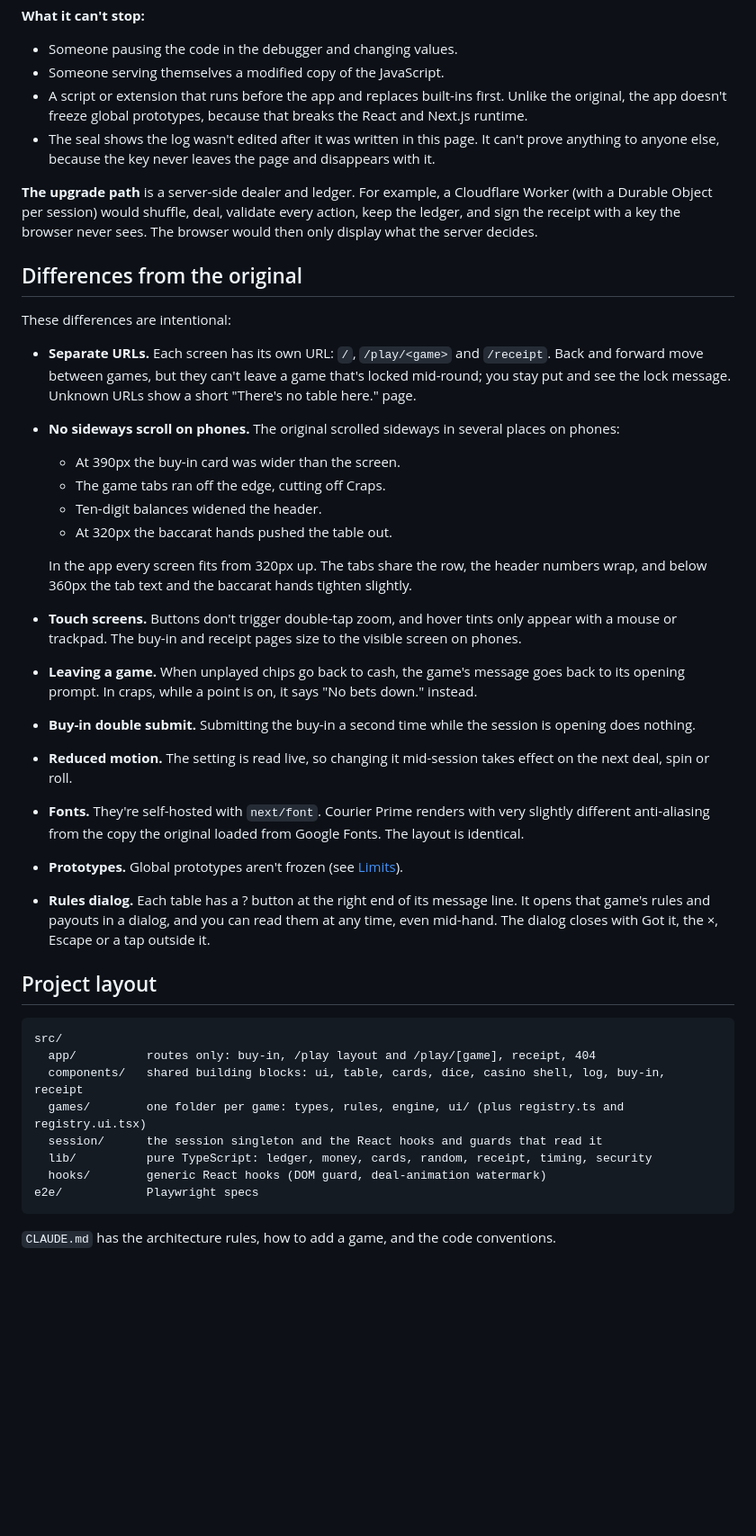
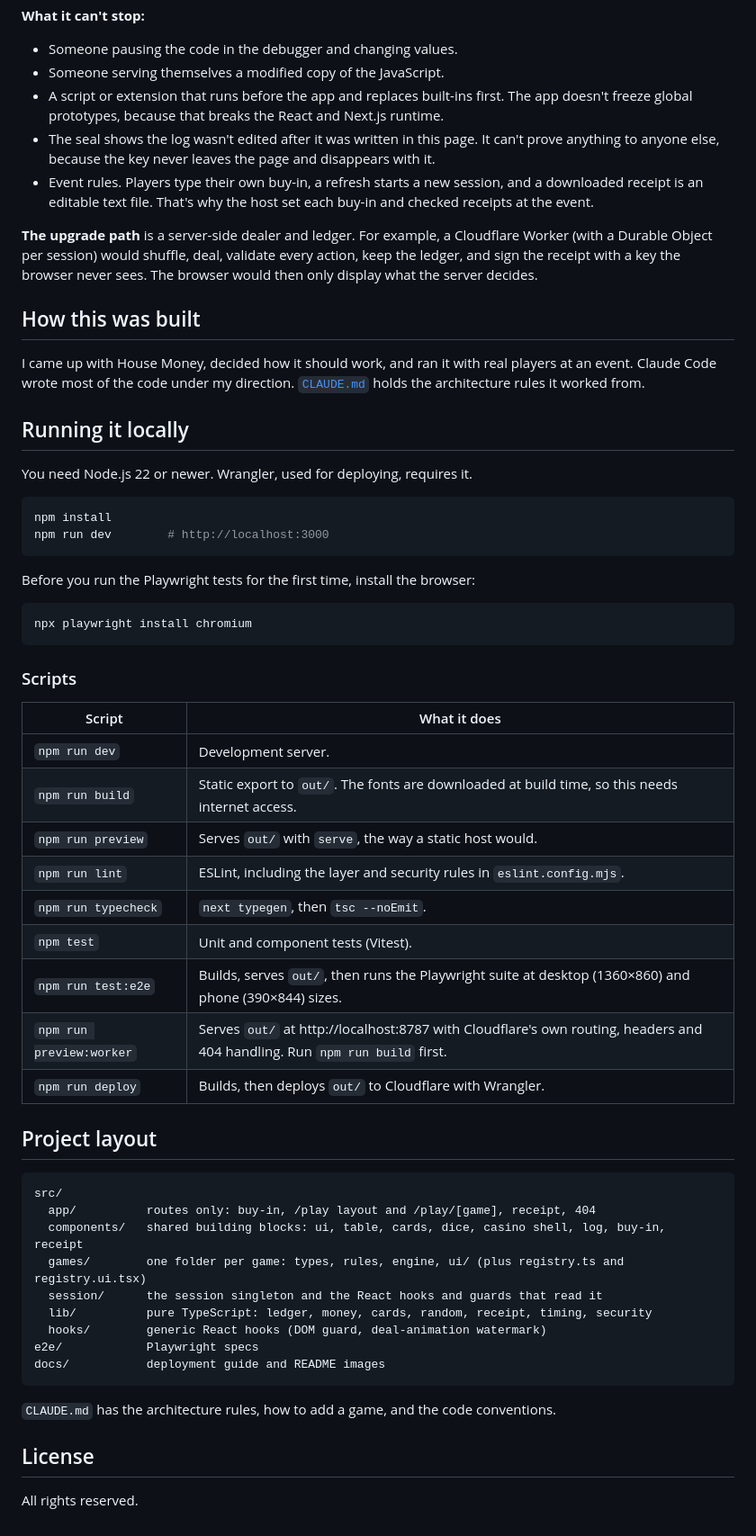
Before and after one commit to TulioContramaestre/house-money, a Markdown page: README.md, the part around one of its changes. Shown at 90% size. Rendered like a GitHub page; blank space fills up the shorter version.

````diff
--- a/README.md
+++ b/README.md
@@ -79,30 +68,44 @@ Everything runs in the browser, so the protections make cheating hard but can't
 **What it can't stop:**
 - Someone pausing the code in the debugger and changing values.
 - Someone serving themselves a modified copy of the JavaScript.
-- A script or extension that runs before the app and replaces built-ins first. Unlike the original, the app doesn't freeze global prototypes, because that breaks the React and Next.js runtime.
+- A script or extension that runs before the app and replaces built-ins first. The app doesn't freeze global prototypes, because that breaks the React and Next.js runtime.
 - The seal shows the log wasn't edited after it was written in this page. It can't prove anything to anyone else, because the key never leaves the page and disappears with it.
+- Event rules. Players type their own buy-in, a refresh starts a new session, and a downloaded receipt is an editable text file. That's why the host set each buy-in and checked receipts at the event.
 
 **The upgrade path** is a server-side dealer and ledger. For example, a Cloudflare Worker (with a Durable Object per session) would shuffle, deal, validate every action, keep the ledger, and sign the receipt with a key the browser never sees. The browser would then only display what the server decides.
 
-## Differences from the original
+## How this was built
 
-These differences are intentional:
+I came up with House Money, decided how it should work, and ran it with real players at an event. Claude Code wrote most of the code under my direction. [`CLAUDE.md`](CLAUDE.md) holds the architecture rules it worked from.
 
-- **Separate URLs.** Each screen has its own URL: `/`, `/play/<game>` and `/receipt`. Back and forward move between games, but they can't leave a game that's locked mid-round; you stay put and see the lock message. Unknown URLs show a short "There's no table here." page.
-- **No sideways scroll on phones.** The original scrolled sideways in several places on phones:
-  - At 390px the buy-in card was wider than the screen.
-  - The game tabs ran off the edge, cutting off Craps.
-  - Ten-digit balances widened the header.
-  - At 320px the baccarat hands pushed the table out.
+## Running it locally
 
-  In the app every screen fits from 320px up. The tabs share the row, the header numbers wrap, and below 360px the tab text and the baccarat hands tighten slightly.
-- **Touch screens.** Buttons don't trigger double-tap zoom, and hover tints only appear with a mouse or trackpad. The buy-in and receipt pages size to the visible screen on phones.
-- **Leaving a game.** When unplayed chips go back to cash, the game's message goes back to its opening prompt. In craps, while a point is on, it says "No bets down." instead.
-- **Buy-in double submit.** Submitting the buy-in a second time while the session is opening does nothing.
-- **Reduced motion.** The setting is read live, so changing it mid-session takes effect on the next deal, spin or roll.
-- **Fonts.** They're self-hosted with `next/font`. Courier Prime renders with very slightly different anti-aliasing from the copy the original loaded from Google Fonts. The layout is identical.
-- **Prototypes.** Global prototypes aren't frozen (see [Limits](#limits)).
-- **Rules dialog.** Each table has a ? button at the right end of its message line. It opens that game's rules and payouts in a dialog, and you can read them at any time, even mid-hand. The dialog closes with Got it, the ×, Escape or a tap outside it.
+You need Node.js 22 or newer. Wrangler, used for deploying, requires it.
+
+```bash
+npm install
+npm run dev        # http://localhost:3000
+```
+
+Before you run the Playwright tests for the first time, install the browser:
+
+```bash
+npx playwright install chromium
+```
+
+### Scripts
+
+| Script | What it does |
+| --- | --- |
+| `npm run dev` | Development server. |
+| `npm run build` | Static export to `out/`. The fonts are downloaded at build time, so this needs internet access. |
+| `npm run preview` | Serves `out/` with `serve`, the way a static host would. |
+| `npm run lint` | ESLint, including the layer and security rules in `eslint.config.mjs`. |
+| `npm run typecheck` | `next typegen`, then `tsc --noEmit`. |
+| `npm test` | Unit and component tests (Vitest). |
+| `npm run test:e2e` | Builds, serves `out/`, then runs the Playwright suite at desktop (1360×860) and phone (390×844) sizes. |
+| `npm run preview:worker` | Serves `out/` at http://localhost:8787 with Cloudflare's own routing, headers and 404 handling. Run `npm run build` first. |
+| `npm run deploy` | Builds, then deploys `out/` to Cloudflare with Wrangler. |
 
 ## Project layout
 
@@ -115,6 +118,11 @@ src/
   lib/          pure TypeScript: ledger, money, cards, random, receipt, timing, security
   hooks/        generic React hooks (DOM guard, deal-animation watermark)
 e2e/            Playwright specs
+docs/           deployment guide and README images
 ```
 
 `CLAUDE.md` has the architecture rules, how to add a game, and the code conventions.
+
+## License
+
+All rights reserved.
````
Also changed, not shown: other parts of README.md (+36 -47 lines), CLAUDE.md (+1 -1 lines), docs/DEPLOYING.md (added, +29 -0 lines), docs/images/blackjack.png (added), docs/images/craps.png (added), docs/images/phone.png (added), docs/images/receipt.png (added), docs/images/roulette.png (added).
